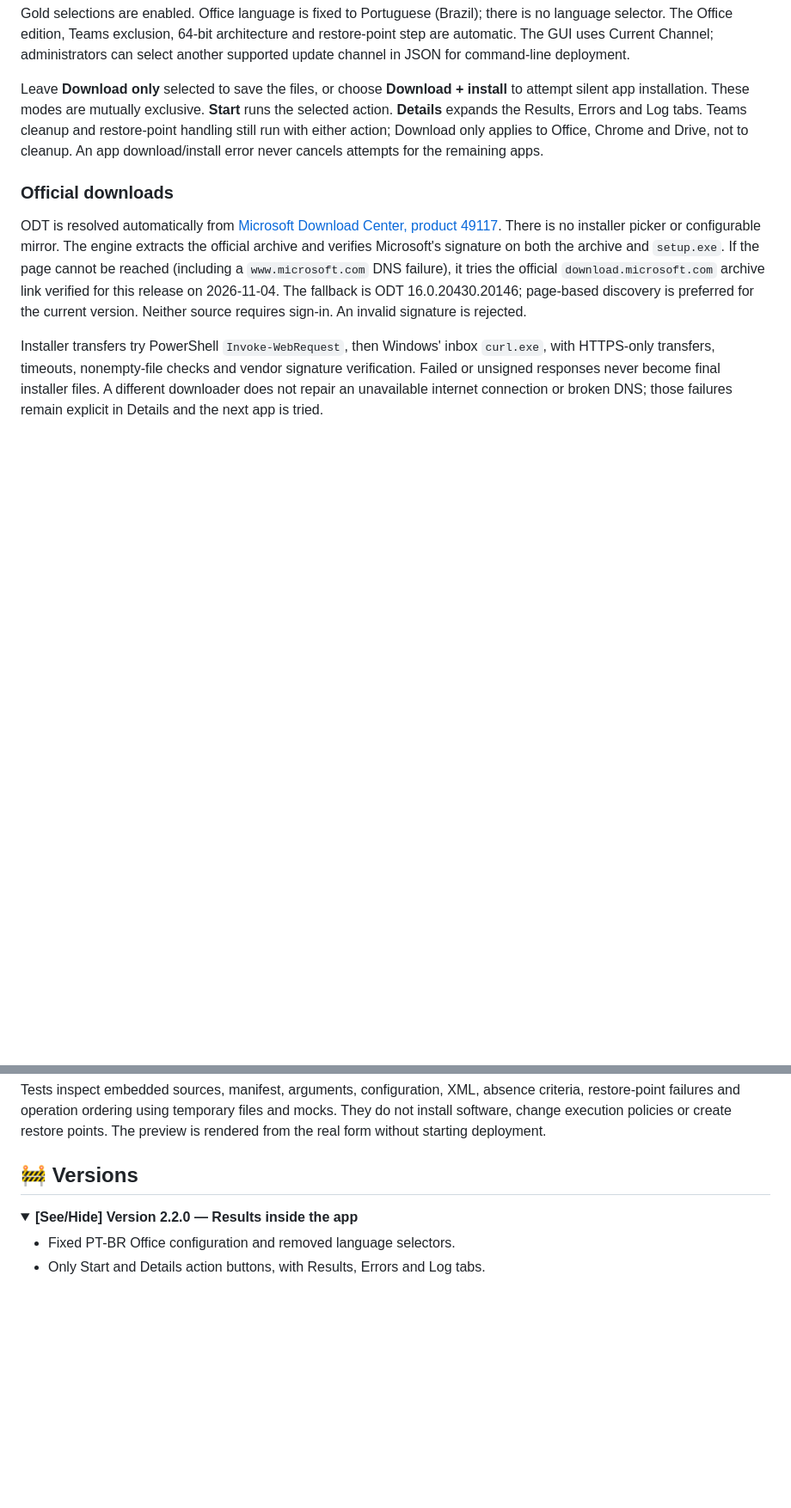
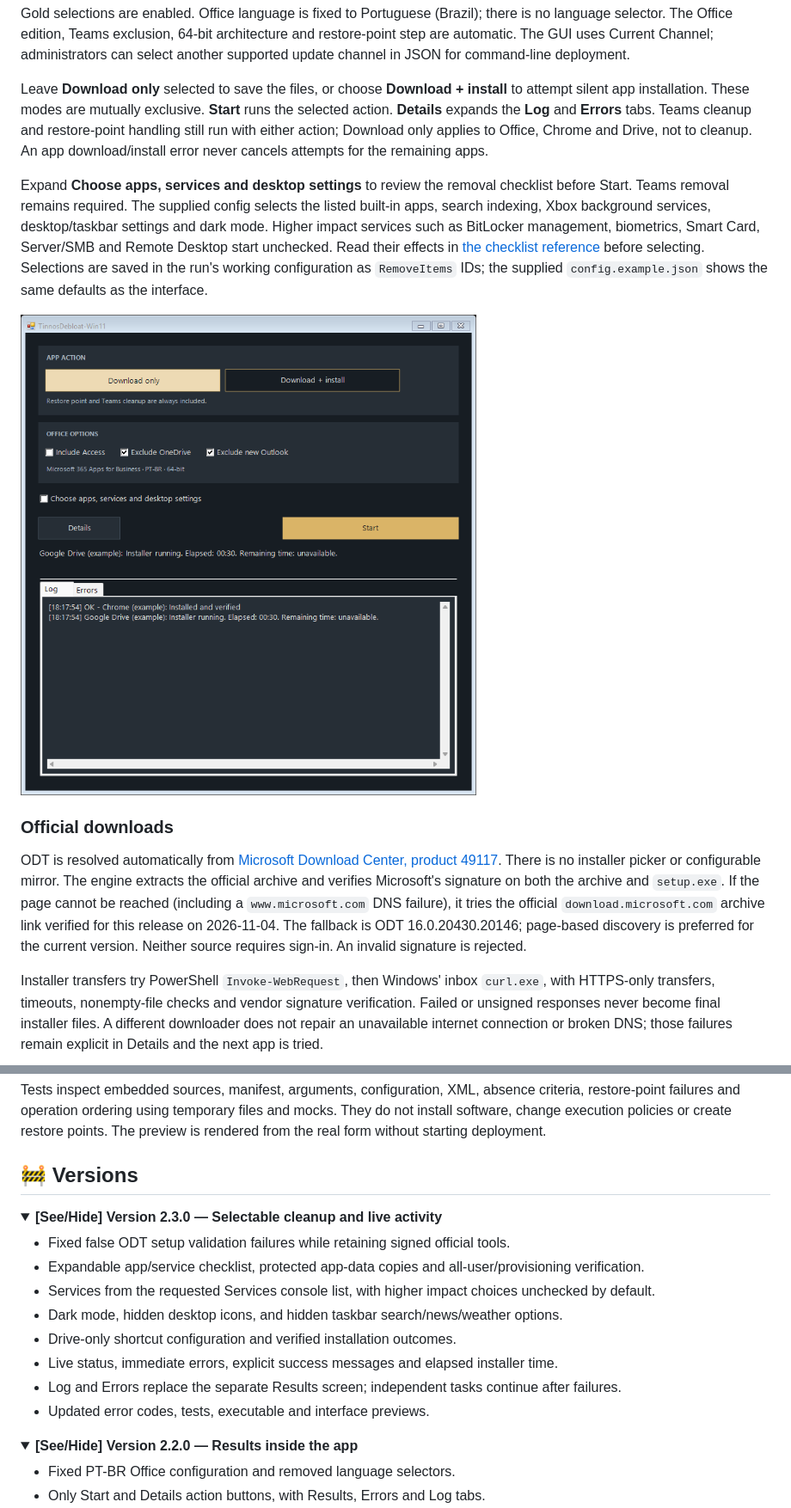
Before and after one commit to vitoriape/tinnosdebloat-win11, a Markdown page: README.md, 2 parts joined by grey strips. Shown at 86% size. Drawn GitHub-style; pictures changed too: docs/interface-details.png (added); folded sections open; blank space fills up the shorter version.

```diff
--- a/README.md
+++ b/README.md
@@ -112,10 +117,21 @@ channel in JSON for command-line deployment.
 
 Leave **Download only** selected to save the files, or choose **Download + install**
 to attempt silent app installation. These modes are mutually exclusive. **Start**
-runs the selected action. **Details** expands the Results, Errors and Log tabs.
+runs the selected action. **Details** expands the **Log** and **Errors** tabs.
 Teams cleanup and restore-point handling still run with either action;
 Download only applies to Office, Chrome and Drive, not to cleanup.
 An app download/install error never cancels attempts for the remaining apps.
+
+Expand **Choose apps, services and desktop settings** to review the removal
+checklist before Start. Teams removal remains required. The supplied config selects
+the listed built-in apps, search indexing, Xbox background services, desktop/taskbar
+settings and dark mode. Higher impact services such as BitLocker management,
+biometrics, Smart Card, Server/SMB and Remote Desktop start unchecked.
+Read their effects in [the checklist reference](docs/DEBLOAT.md) before selecting.
+Selections are saved in the run's working configuration as `RemoveItems` IDs;
+the supplied `config.example.json` shows the same defaults as the interface.
+
+![Live task details (illustrative events, no installation)](docs/interface-details.png)
 
 ### Official downloads
 
@@ -363,6 +408,20 @@ mocks. They do not install software, change execution policies or create restore
 points. The preview is rendered from the real form without starting deployment.
 
 ## 🚧 Versions
+
+<details>
+<summary><strong>[See/Hide] Version 2.3.0 — Selectable cleanup and live activity</strong></summary>
+
+- Fixed false ODT setup validation failures while retaining signed official tools.
+- Expandable app/service checklist, protected app-data copies and all-user/provisioning verification.
+- Services from the requested Services console list, with higher impact choices unchecked by default.
+- Dark mode, hidden desktop icons, and hidden taskbar search/news/weather options.
+- Drive-only shortcut configuration and verified installation outcomes.
+- Live status, immediate errors, explicit success messages and elapsed installer time.
+- Log and Errors replace the separate Results screen; independent tasks continue after failures.
+- Updated error codes, tests, executable and interface previews.
+
+</details>
 
 <details>
 <summary><strong>[See/Hide] Version 2.2.0 — Results inside the app</strong></summary>
```
Also changed, not shown: other parts of README.md (+58 -20 lines), docs/DEBLOAT.md (added, +84 -0 lines), docs/ERROR_CODES.md (+4 -0 lines), docs/interface.png, 11 other files.
